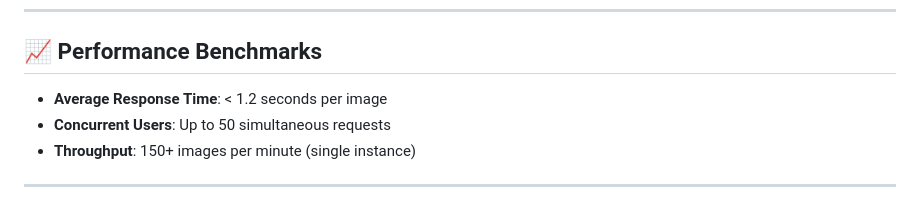
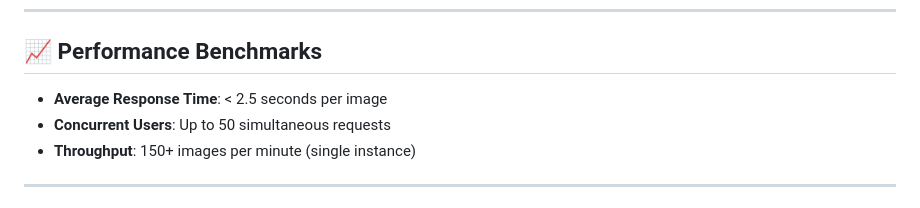
Before and after one commit to pinak01/Infilect-AI, a Markdown page: readme.md, the part around the change. GitHub-like rendering.

```diff
--- a/readme.md
+++ b/readme.md
@@ -161,7 +161,7 @@ The system generates and saves multiple visualization types:
 
 ## 📈 Performance Benchmarks
 
-- **Average Response Time**: < 1.2 seconds per image
+- **Average Response Time**: < 2.5 seconds per image
 - **Concurrent Users**: Up to 50 simultaneous requests
 - **Throughput**: 150+ images per minute (single instance)
 
```
